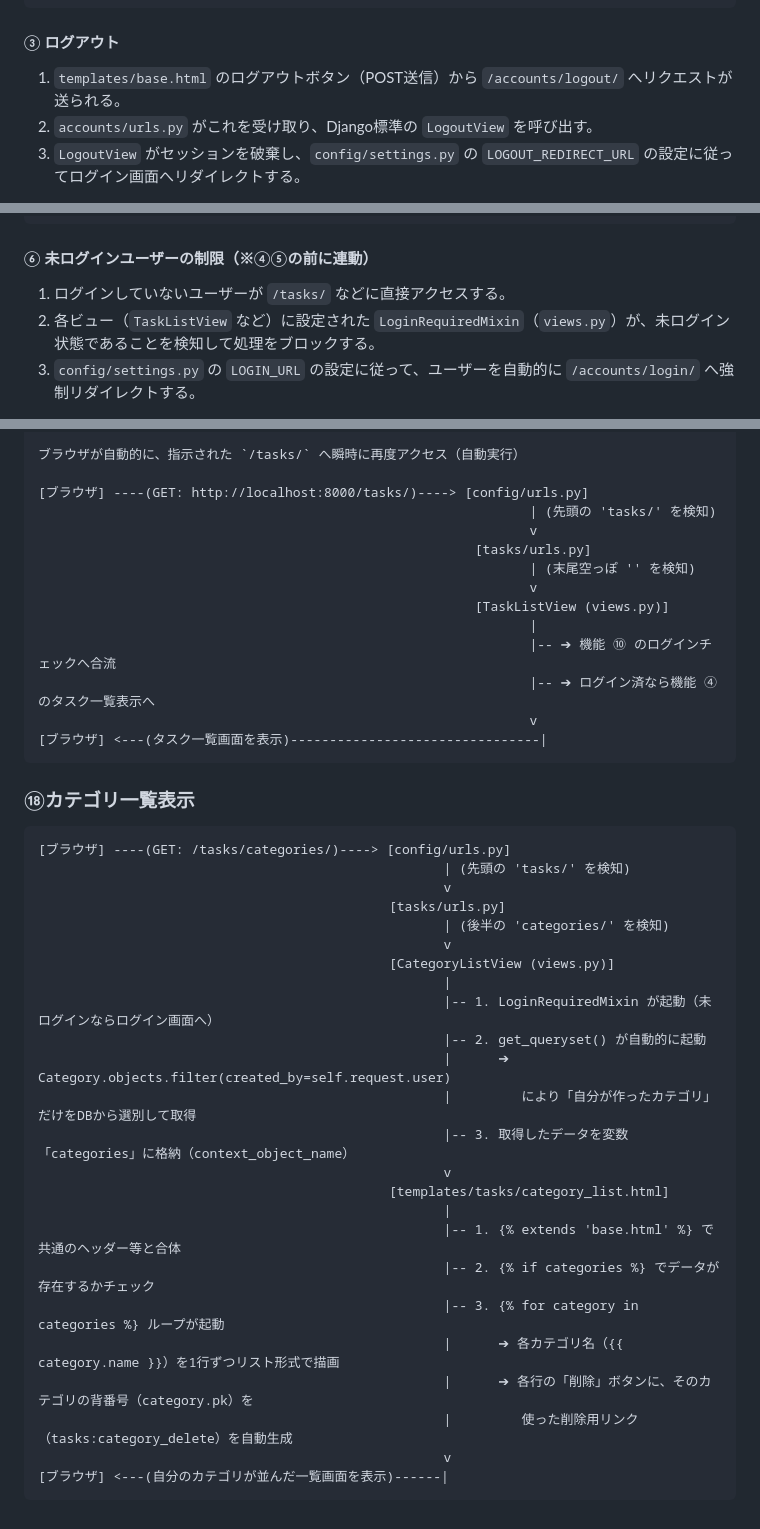
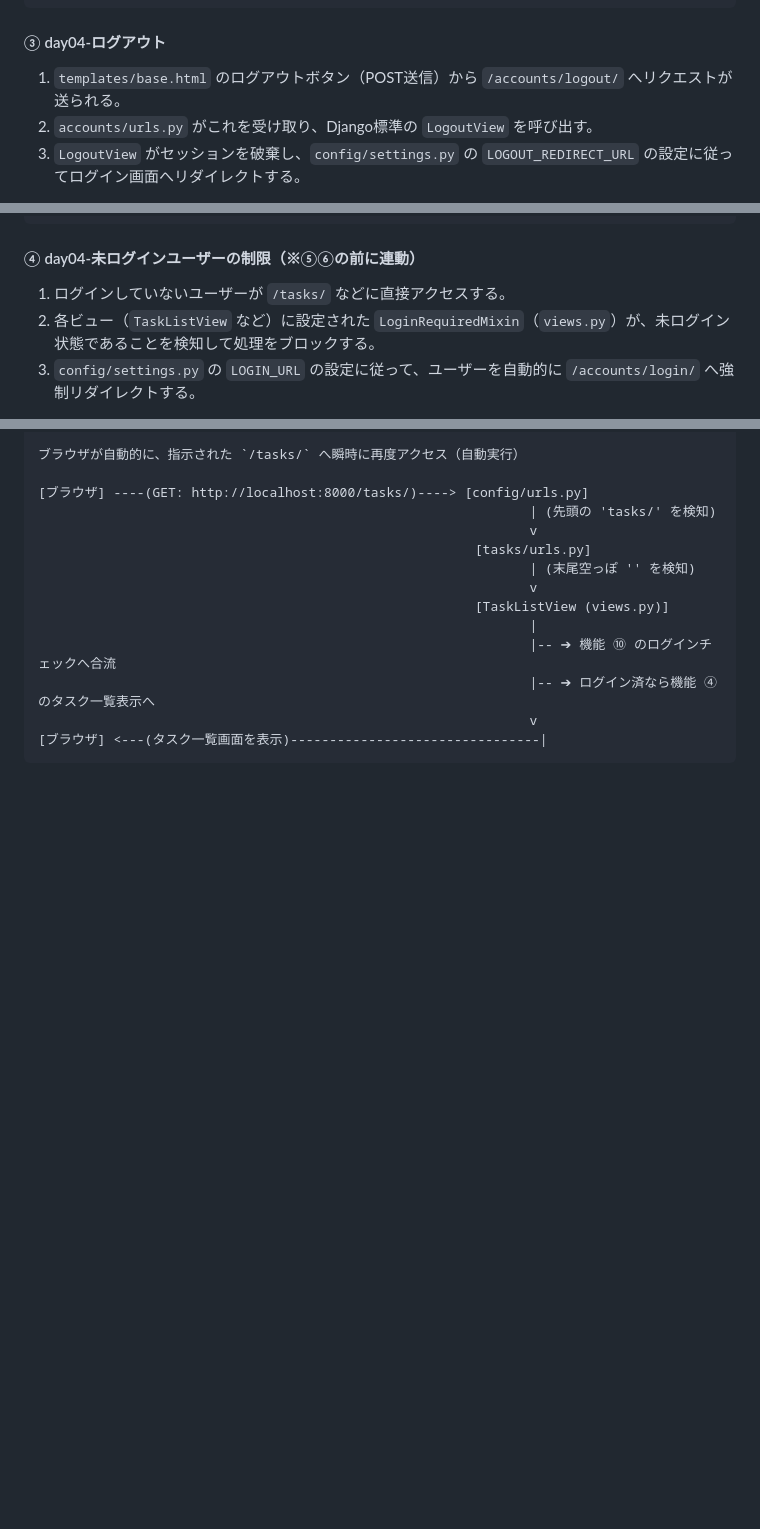
Before and after one commit to kazukenshuaim/taskboard, a Markdown page: Django_memo.md, 3 parts joined by grey strips. Drawn GitHub-style; blank space fills up the shorter version.

````diff
--- a/Django_memo.md
+++ b/Django_memo.md
@@ -273,7 +273,7 @@ Djangoは基本的に **「URL（urls.py） ➔ ビュー（views.py） ➔ モ
 [ブラウザ] <---(リダイレクト: 指定ページへ)-----------------|
 ```
 
-#### ③ ログアウト
+#### ③ day04-ログアウト
 1. `templates/base.html` のログアウトボタン（POST送信）から `/accounts/logout/` へリクエストが送られる。
 2. `accounts/urls.py` がこれを受け取り、Django標準の `LogoutView` を呼び出す。
 3. `LogoutView` がセッションを破棄し、`config/settings.py` の `LOGOUT_REDIRECT_URL` の設定に従ってログイン画面へリダイレクトする。
@@ -293,7 +293,7 @@ Djangoは基本的に **「URL（urls.py） ➔ ビュー（views.py） ➔ モ
 [ブラウザ] <---(リダイレクト: ログイン画面等へ)------------|
 ```
 
-#### ⑥ 未ログインユーザーの制限（※④⑤の前に連動）
+#### ④ day04-未ログインユーザーの制限（※⑤⑥の前に連動）
 1. ログインしていないユーザーが `/tasks/` などに直接アクセスする。
 2. 各ビュー（`TaskListView` など）に設定された `LoginRequiredMixin`（`views.py`）が、未ログイン状態であることを検知して処理をブロックする。
 3. `config/settings.py` の `LOGIN_URL` の設定に従って、ユーザーを自動的に `/accounts/login/` へ強制リダイレクトする。
@@ -636,31 +664,3 @@ Djangoは基本的に **「URL（urls.py） ➔ ビュー（views.py） ➔ モ
                                                                v
 [ブラウザ] <---(タスク一覧画面を表示)--------------------------------|
 ```
-
-### ⑱カテゴリ一覧表示
-```
-[ブラウザ] ----(GET: /tasks/categories/)----> [config/urls.py]
-                                                    | (先頭の 'tasks/' を検知)
-                                                    v
-                                             [tasks/urls.py]
-                                                    | (後半の 'categories/' を検知)
-                                                    v
-                                             [CategoryListView (views.py)]
-                                                    |
-                                                    |-- 1. LoginRequiredMixin が起動（未ログインならログイン画面へ）
-                                                    |-- 2. get_queryset() が自動的に起動
-                                                    |      ➔ Category.objects.filter(created_by=self.request.user)
-                                                    |         により「自分が作ったカテゴリ」だけをDBから選別して取得
-                                                    |-- 3. 取得したデータを変数「categories」に格納（context_object_name）
-                                                    v
-                                             [templates/tasks/category_list.html]
-                                                    |
-                                                    |-- 1. {% extends 'base.html' %} で共通のヘッダー等と合体
-                                                    |-- 2. {% if categories %} でデータが存在するかチェック
-                                                    |-- 3. {% for category in categories %} ループが起動
-                                                    |      ➔ 各カテゴリ名（{{ category.name }}）を1行ずつリスト形式で描画
-                                                    |      ➔ 各行の「削除」ボタンに、そのカテゴリの背番号（category.pk）を
-                                                    |         使った削除用リンク（tasks:category_delete）を自動生成
-                                                    v
-[ブラウザ] <---(自分のカテゴリが並んだ一覧画面を表示)------|
-```
````
Also changed, not shown: other parts of Django_memo.md (+43 -15 lines).
